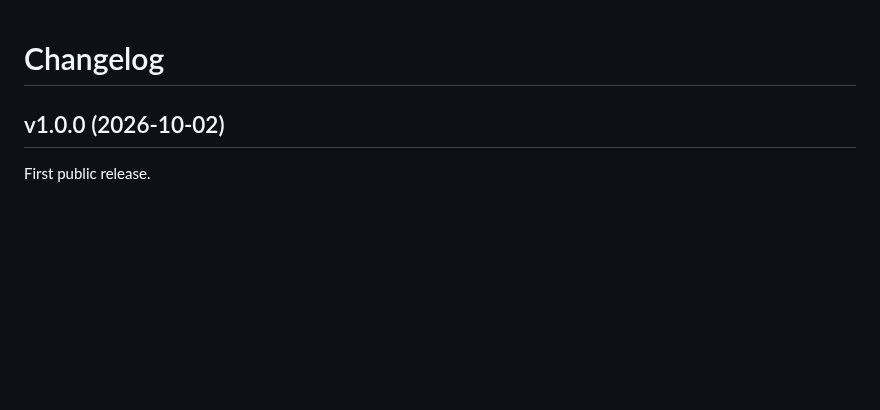
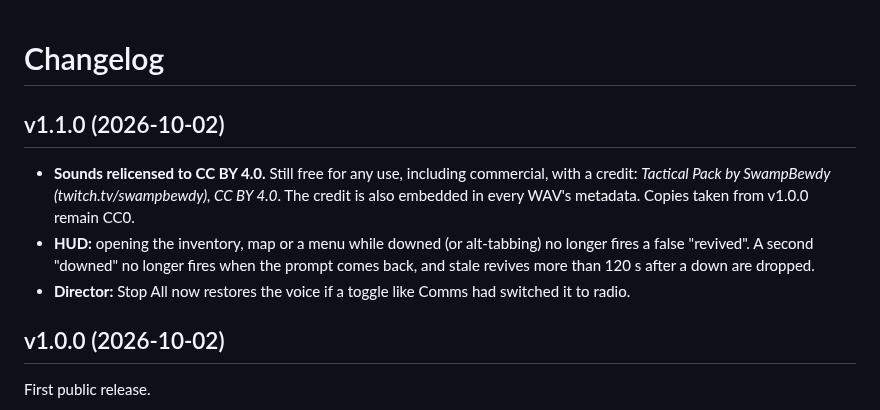
Before and after one commit to RFingAdam/tactical-deck, a Markdown page: CHANGELOG.md, the part around the change. GitHub-like rendering; blank space fills up the shorter version.

```diff
--- a/CHANGELOG.md
+++ b/CHANGELOG.md
@@ -1,4 +1,10 @@
 # Changelog
+
+## v1.1.0 (2026-10-02)
+
+- **Sounds relicensed to CC BY 4.0.** Still free for any use, including commercial, with a credit: *Tactical Pack by SwampBewdy (twitch.tv/swampbewdy), CC BY 4.0*. The credit is also embedded in every WAV's metadata. Copies taken from v1.0.0 remain CC0.
+- **HUD:** opening the inventory, map or a menu while downed (or alt-tabbing) no longer fires a false "revived". A second "downed" no longer fires when the prompt comes back, and stale revives more than 120 s after a down are dropped.
+- **Director:** Stop All now restores the voice if a toggle like Comms had switched it to radio.
 
 ## v1.0.0 (2026-10-02)
 
```
Also changed, not shown: CONTRIBUTING.md (+2 -2 lines), README.md (+17 -6 lines), docs/media/social-preview.png, docs/media/sound-pack.png, 7 other files.
